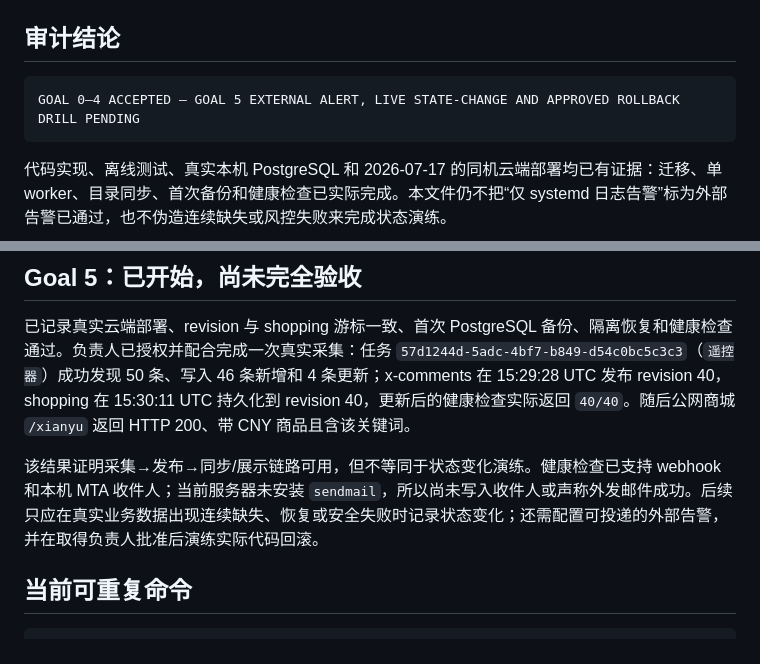
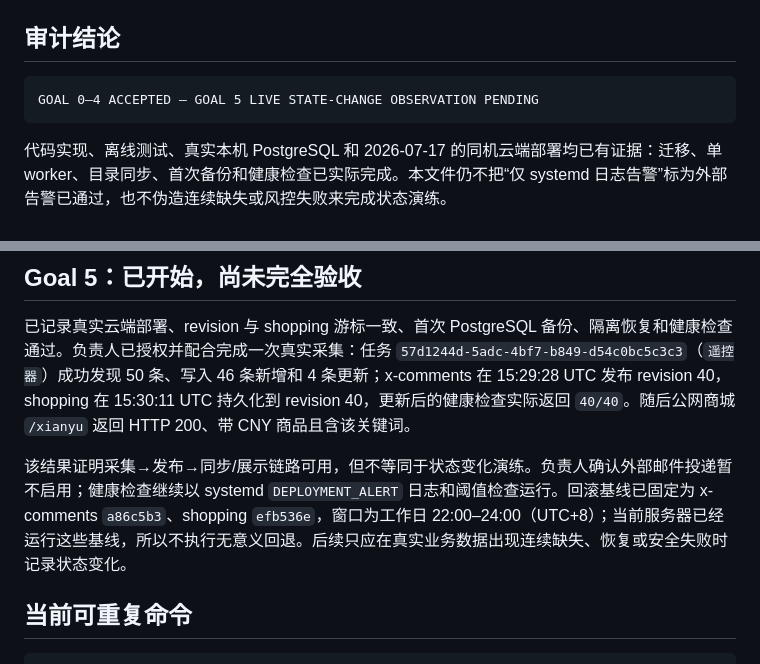
Before and after one commit to Doris619619/x-comments, a Markdown page: docs/goals/goal-merge2-acceptance-audit.md, 2 parts joined by grey strips. Rendered like a GitHub page.

Commit message:
docs(ops): record verified rollback baselines

````diff
--- a/docs/goals/goal-merge2-acceptance-audit.md
+++ b/docs/goals/goal-merge2-acceptance-audit.md
@@ -3,7 +3,7 @@
 ## 审计结论
 
 ```text
-GOAL 0–4 ACCEPTED — GOAL 5 EXTERNAL ALERT, LIVE STATE-CHANGE AND APPROVED ROLLBACK DRILL PENDING
+GOAL 0–4 ACCEPTED — GOAL 5 LIVE STATE-CHANGE OBSERVATION PENDING
 ```
 
 代码实现、离线测试、真实本机 PostgreSQL 和 2026-07-17 的同机云端部署均已有证据：迁移、单 worker、目录同步、首次备份和健康检查已实际完成。本文件仍不把“仅 systemd 日志告警”标为外部告警已通过，也不伪造连续缺失或风控失败来完成状态演练。
@@ -51,7 +51,7 @@ GOAL 0–4 ACCEPTED — GOAL 5 EXTERNAL ALERT, LIVE STATE-CHANGE AND APPROVED RO
 
 已记录真实云端部署、revision 与 shopping 游标一致、首次 PostgreSQL 备份、隔离恢复和健康检查通过。负责人已授权并配合完成一次真实采集：任务 `57d1244d-5adc-4bf7-b849-d54c0bc5c3c3`（`遥控器`）成功发现 50 条、写入 46 条新增和 4 条更新；x-comments 在 15:29:28 UTC 发布 revision 40，shopping 在 15:30:11 UTC 持久化到 revision 40，更新后的健康检查实际返回 `40/40`。随后公网商城 `/xianyu` 返回 HTTP 200、带 CNY 商品且含该关键词。
 
-该结果证明采集→发布→同步/展示链路可用，但不等同于状态变化演练。健康检查已支持 webhook 和本机 MTA 收件人；当前服务器未安装 `sendmail`，所以尚未写入收件人或声称外发邮件成功。后续只应在真实业务数据出现连续缺失、恢复或安全失败时记录状态变化；还需配置可投递的外部告警，并在取得负责人批准后演练实际代码回滚。
+该结果证明采集→发布→同步/展示链路可用，但不等同于状态变化演练。负责人确认外部邮件投递暂不启用；健康检查继续以 systemd `DEPLOYMENT_ALERT` 日志和阈值检查运行。回滚基线已固定为 x-comments `a86c5b3`、shopping `efb536e`，窗口为工作日 22:00–24:00（UTC+8）；当前服务器已经运行这些基线，所以不执行无意义回退。后续只应在真实业务数据出现连续缺失、恢复或安全失败时记录状态变化。
 
 ## 当前可重复命令
 
````
Also changed, not shown: docs/goals/goal-merge2-progress.md (+3 -5 lines), docs/operations.md (+13 -0 lines).
